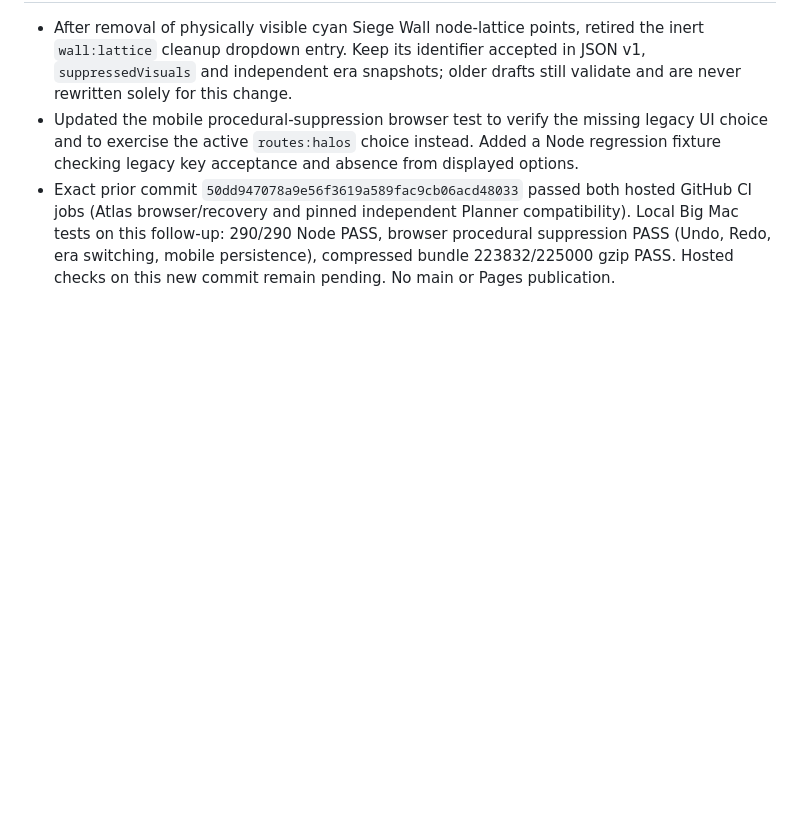
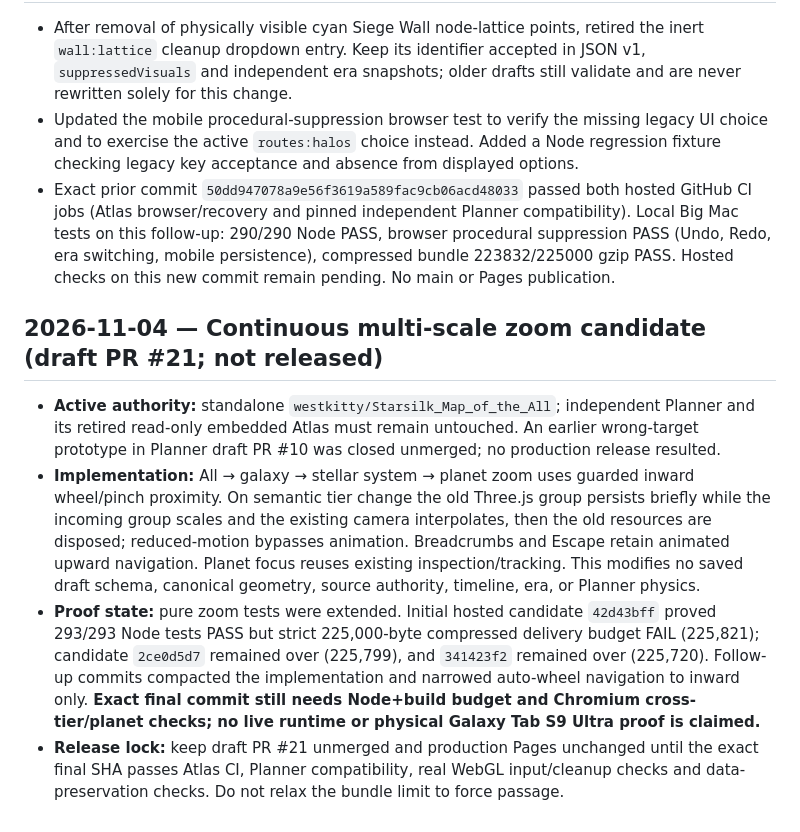
Before and after one commit to westkitty/Starsilk_Map_of_the_All, a Markdown page: OPERATIONAL_STATE.md, the part around the change. Rendered like a GitHub page; blank space fills up the shorter version.

Commit message:
docs(atlas): record continuous-zoom candidate, failed budgets and release gate

```diff
--- a/OPERATIONAL_STATE.md
+++ b/OPERATIONAL_STATE.md
@@ -516,3 +516,10 @@ See docs/QA_EVIDENCE.md for observed browser paths and evidence limits.
 - After removal of physically visible cyan Siege Wall node-lattice points, retired the inert `wall:lattice` cleanup dropdown entry. Keep its identifier accepted in JSON v1, `suppressedVisuals` and independent era snapshots; older drafts still validate and are never rewritten solely for this change.
 - Updated the mobile procedural-suppression browser test to verify the missing legacy UI choice and to exercise the active `routes:halos` choice instead. Added a Node regression fixture checking legacy key acceptance and absence from displayed options.
 - Exact prior commit `50dd947078a9e56f3619a589fac9cb06acd48033` passed both hosted GitHub CI jobs (Atlas browser/recovery and pinned independent Planner compatibility). Local Big Mac tests on this follow-up: 290/290 Node PASS, browser procedural suppression PASS (Undo, Redo, era switching, mobile persistence), compressed bundle 223832/225000 gzip PASS. Hosted checks on this new commit remain pending. No main or Pages publication.
+
+## 2026-11-04 — Continuous multi-scale zoom candidate (draft PR #21; not released)
+
+- **Active authority:** standalone `westkitty/Starsilk_Map_of_the_All`; independent Planner and its retired read-only embedded Atlas must remain untouched. An earlier wrong-target prototype in Planner draft PR #10 was closed unmerged; no production release resulted.
+- **Implementation:** All → galaxy → stellar system → planet zoom uses guarded inward wheel/pinch proximity. On semantic tier change the old Three.js group persists briefly while the incoming group scales and the existing camera interpolates, then the old resources are disposed; reduced-motion bypasses animation. Breadcrumbs and Escape retain animated upward navigation. Planet focus reuses existing inspection/tracking. This modifies no saved draft schema, canonical geometry, source authority, timeline, era, or Planner physics.
+- **Proof state:** pure zoom tests were extended. Initial hosted candidate `42d43bff` proved 293/293 Node tests PASS but strict 225,000-byte compressed delivery budget FAIL (225,821); candidate `2ce0d5d7` remained over (225,799), and `341423f2` remained over (225,720). Follow-up commits compacted the implementation and narrowed auto-wheel navigation to inward only. **Exact final commit still needs Node+build budget and Chromium cross-tier/planet checks; no live runtime or physical Galaxy Tab S9 Ultra proof is claimed.**
+- **Release lock:** keep draft PR #21 unmerged and production Pages unchanged until the exact final SHA passes Atlas CI, Planner compatibility, real WebGL input/cleanup checks and data-preservation checks. Do not relax the bundle limit to force passage.
```
